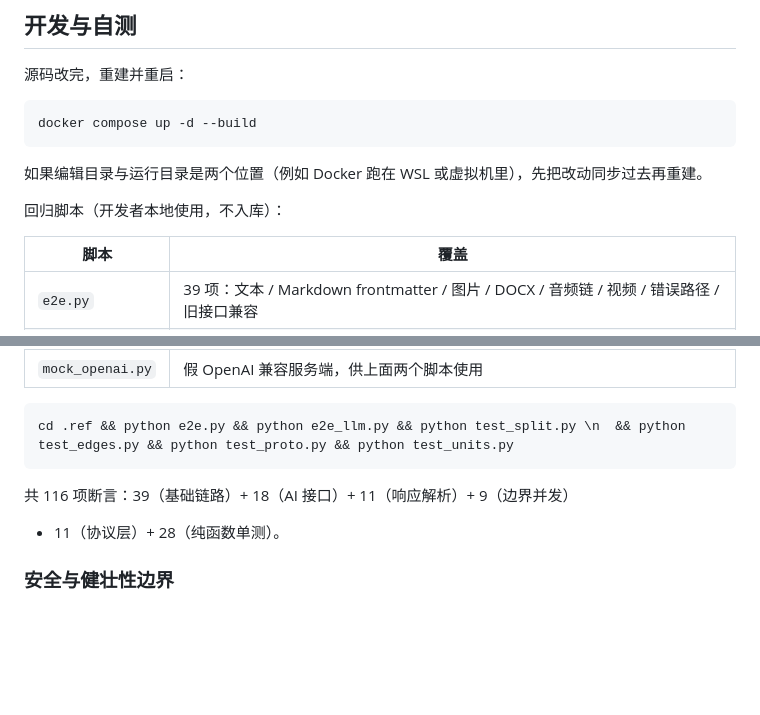
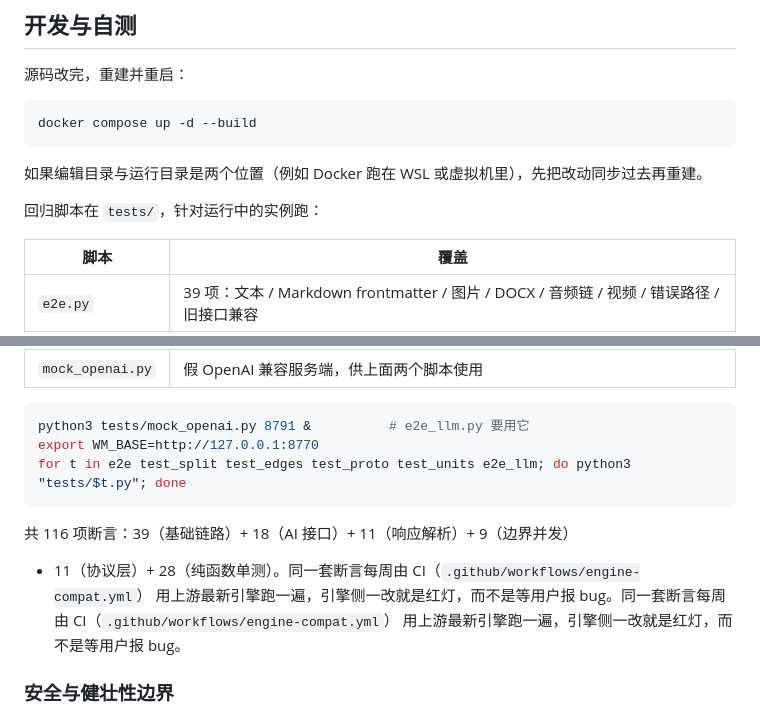
Before and after one commit to MobiusIndex/cleanmarks, a Markdown page: docs/details.zh-CN.md, 2 parts joined by grey strips. GitHub-like rendering; blank space fills up the shorter version.

Commit message:
docs: 测试脚本路径 .ref/ → tests/，并说明 CI 每周跟随上游引擎
上一版把回归脚本从 .ref/ 搬进 tests/ 时，docs 里两处路径说明没跟着改。

````diff
--- a/docs/details.zh-CN.md
+++ b/docs/details.zh-CN.md
@@ -227,7 +227,7 @@ docker compose up -d --build
 
 如果编辑目录与运行目录是两个位置（例如 Docker 跑在 WSL 或虚拟机里），先把改动同步过去再重建。
 
-回归脚本（开发者本地使用，不入库）：
+回归脚本在 `tests/`，针对运行中的实例跑：
 
 | 脚本 | 覆盖 |
 | --- | --- |
@@ -240,11 +240,15 @@ docker compose up -d --build
 | `mock_openai.py` | 假 OpenAI 兼容服务端，供上面两个脚本使用 |
 
 ```sh
-cd .ref && python e2e.py && python e2e_llm.py && python test_split.py \n  && python test_edges.py && python test_proto.py && python test_units.py
+python3 tests/mock_openai.py 8791 &          # e2e_llm.py 要用它
+export WM_BASE=http://127.0.0.1:8770
+for t in e2e test_split test_edges test_proto test_units e2e_llm; do python3 "tests/$t.py"; done
 ```
 
 共 116 项断言：39（基础链路）+ 18（AI 接口）+ 11（响应解析）+ 9（边界并发）
-+ 11（协议层）+ 28（纯函数单测）。
++ 11（协议层）+ 28（纯函数单测）。同一套断言每周由 CI（`.github/workflows/engine-compat.yml`）
+用上游最新引擎跑一遍，引擎侧一改就是红灯，而不是等用户报 bug。同一套断言每周由 CI（`.github/workflows/engine-compat.yml`）
+用上游最新引擎跑一遍，引擎侧一改就是红灯，而不是等用户报 bug。
 
 ### 安全与健壮性边界
 
````
Also changed, not shown: docs/details.md (+8 -6 lines).
